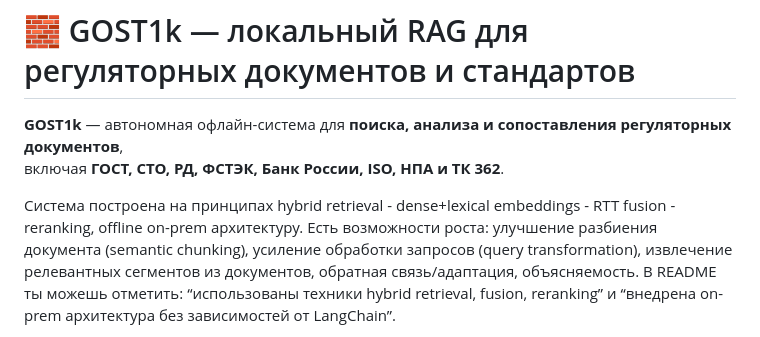
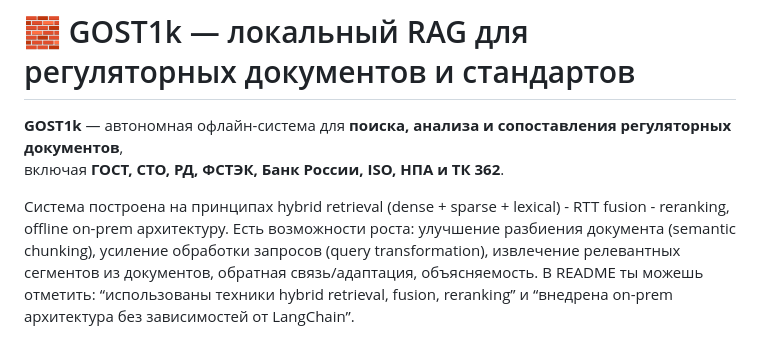
Before and after one commit to kam1k88/GOST1k, a Markdown page: README.md, the part around the change. Drawn GitHub-style.

Commit message:
Clarify hybrid retrieval principles in README
Updated description of the hybrid retrieval system and its capabilities.

```diff
--- a/README.md
+++ b/README.md
@@ -3,7 +3,7 @@
 **GOST1k** — автономная офлайн-система для **поиска, анализа и сопоставления регуляторных документов**,
 включая **ГОСТ, СТО, РД, ФСТЭК, Банк России, ISO, НПА и ТК 362**.
 
-Система построена на принципах hybrid retrieval - dense+lexical embeddings - RTT fusion - reranking, offline on-prem архитектуру.
+Система построена на принципах hybrid retrieval (dense + sparse + lexical) - RTT fusion - reranking, offline on-prem архитектуру.
 Есть возможности роста: улучшение разбиения документа (semantic chunking), усиление обработки запросов (query transformation), извлечение релевантных сегментов из документов, обратная связь/адаптация, объясняемость.
 В README ты можешь отметить: “использованы техники hybrid retrieval, fusion, reranking” и “внедрена on-prem архитектура без зависимостей от LangChain”.
 > 🔒 **Фокус:** достоверное извлечение информации из источников, без "галлюцинаций" и генерации несуществующих данных.
```
